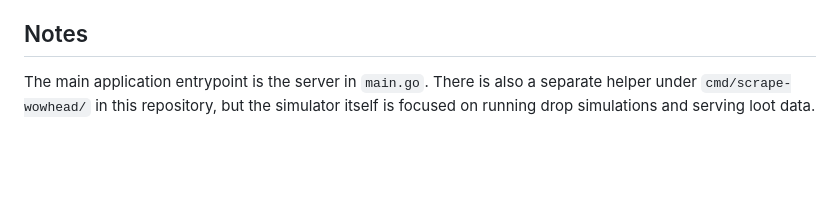
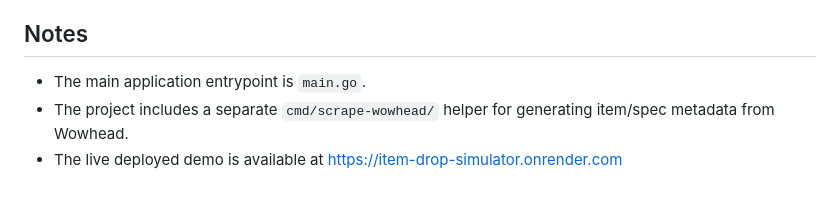
Before and after one commit to akigithub888/item_drop_simulator, a Markdown page: README.md, the part around one of its changes. Drawn GitHub-style; blank space fills up the shorter version.

```diff
--- a/README.md
+++ b/README.md
@@ -130,4 +146,6 @@ The simulator reads dungeon and loot metadata from the `data/` directory. This i
 
 ## Notes
 
-The main application entrypoint is the server in `main.go`. There is also a separate helper under `cmd/scrape-wowhead/` in this repository, but the simulator itself is focused on running drop simulations and serving loot data.
+- The main application entrypoint is `main.go`.
+- The project includes a separate `cmd/scrape-wowhead/` helper for generating item/spec metadata from Wowhead.
+- The live deployed demo is available at https://item-drop-simulator.onrender.com
```
Also changed, not shown: other parts of README.md (+74 -58 lines).
